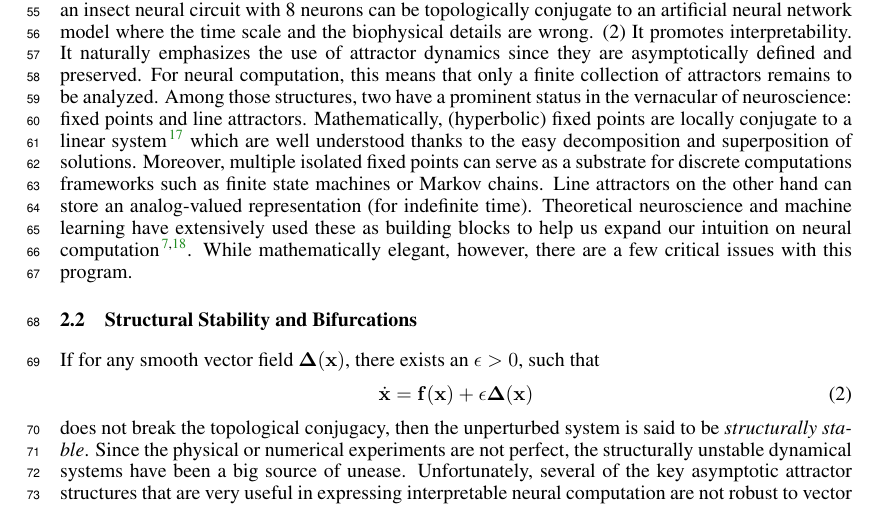
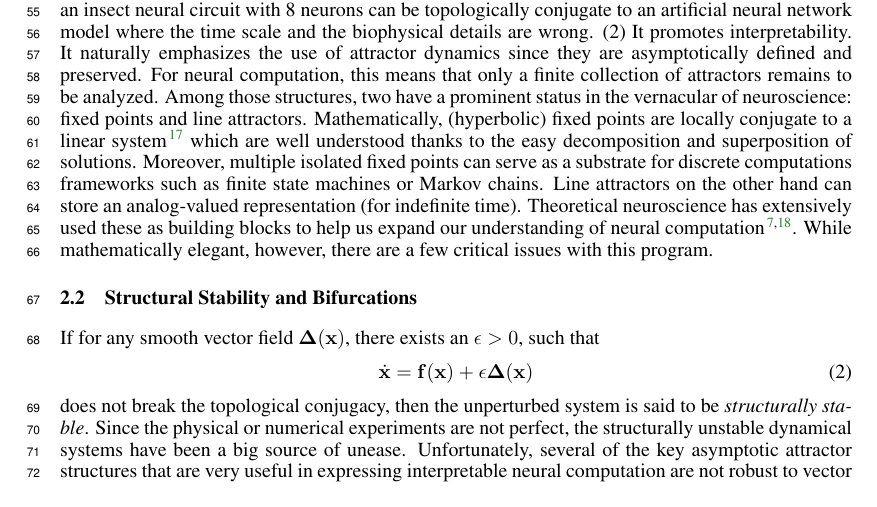
Before and after one commit to Asagodi/topological_diversity, a LaTeX paper (iam/interpretable_attractor_motifs.tex): part of page 2 of 39 before the commit and part of page 2 of 38 after it, cut so that both start at the same text. Compiled offline with pdfLaTeX.

Commit message:
adding,.

```diff
--- a/iam/interpretable_attractor_motifs.tex
+++ b/iam/interpretable_attractor_motifs.tex
@@ -259,7 +259,7 @@ Among those structures, two have a prominent status in the vernacular of neurosc
 Mathematically, (hyperbolic) fixed points are locally conjugate to a linear system\citep{hartman1960lemma} which are well understood thanks to the easy decomposition and superposition of solutions.
 Moreover, multiple isolated fixed points can serve as a substrate for discrete computations frameworks such as finite state machines or Markov chains.
 Line attractors on the other hand can store an analog-valued representation (for indefinite time).
-Theoretical neuroscience and machine learning have extensively used these as building blocks to help us expand our intuition on neural computation\citep{dayan2005theoretical,vyas2020ctd}.
+Theoretical neuroscience  has extensively used these as building blocks to help us expand our understanding of neural computation\citep{dayan2005theoretical,vyas2020ctd}.
 While mathematically elegant, however, there are a few critical issues with this program.
 
 \subsection{Structural Stability and Bifurcations}
```
Also changed, not shown: iam/interpretable_attractor_motifs.tex (12 more changed lines).
